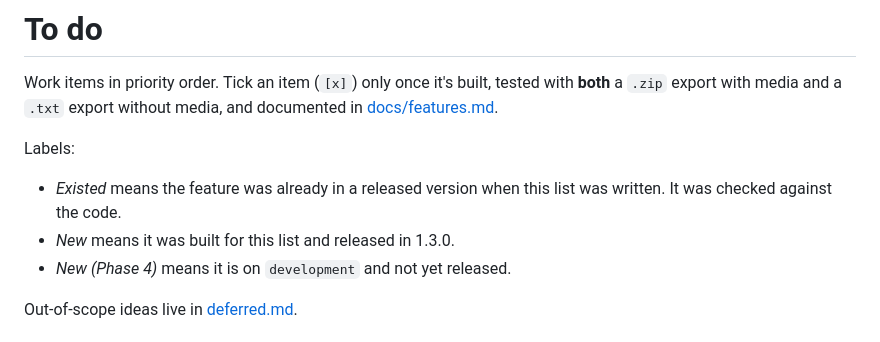
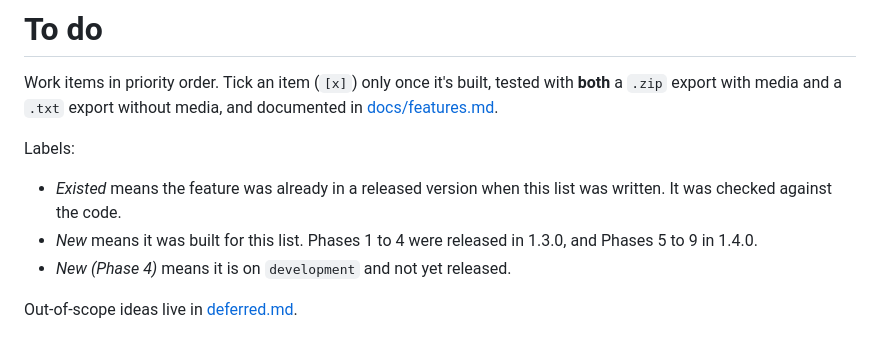
Before and after one commit to chuzair598337/whatsapp-chat-viewer, a Markdown page: todo.md, the part around the change. Rendered like a GitHub page.

Commit message:
Release 1.4.0
Co-Authored-By: Claude Opus 5.5 (1M context) <noreply@anthropic.com>
Claude-Session: https://claude.ai/code/session_01DiQxHRszRDG59JmRiWRo7S

```diff
--- a/todo.md
+++ b/todo.md
@@ -4,7 +4,7 @@ Work items in priority order. Tick an item (`[x]`) only once it's built, tested
 
 Labels:
 - *Existed* means the feature was already in a released version when this list was written. It was checked against the code.
-- *New* means it was built for this list and released in 1.3.0.
+- *New* means it was built for this list. Phases 1 to 4 were released in 1.3.0, and Phases 5 to 9 in 1.4.0.
 - *New (Phase 4)* means it is on `development` and not yet released.
 
 Out-of-scope ideas live in [deferred.md](deferred.md).
```
Also changed, not shown: CHANGELOG.md (+1 -1 lines).
